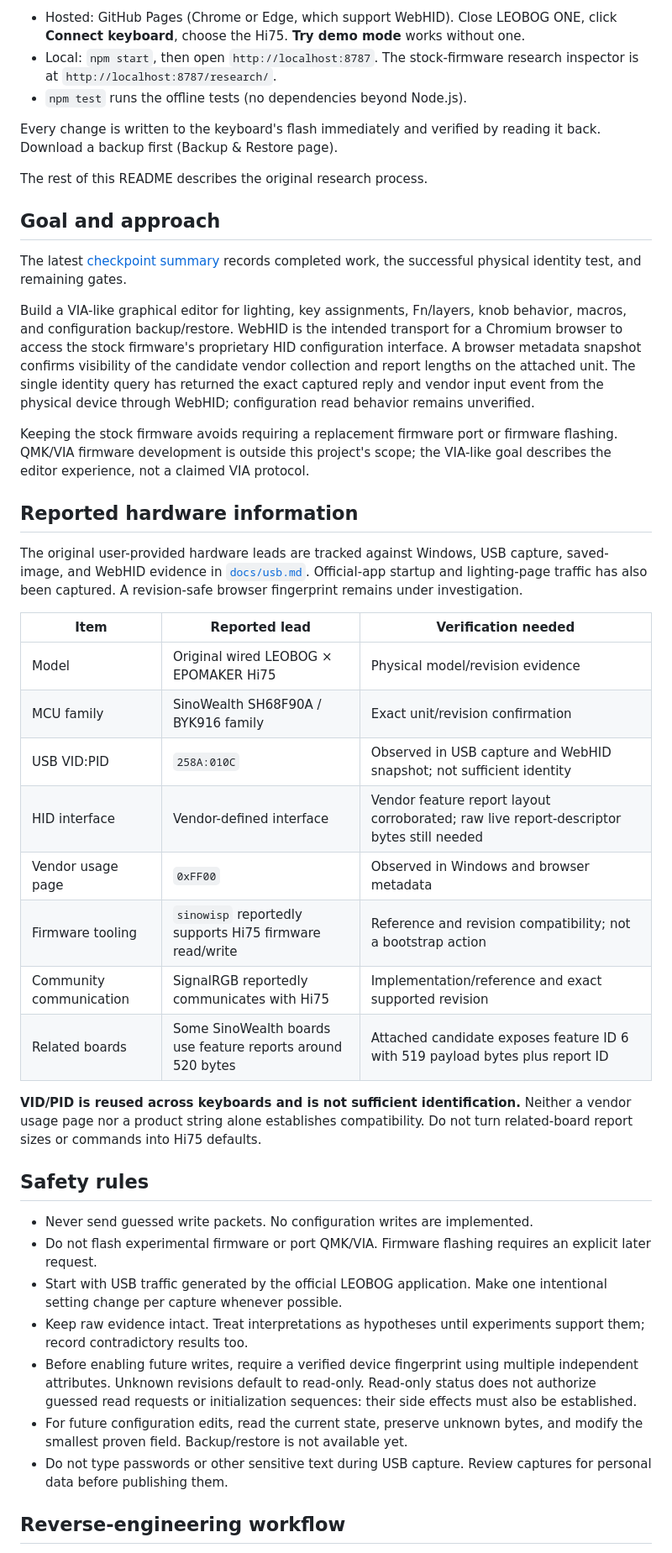
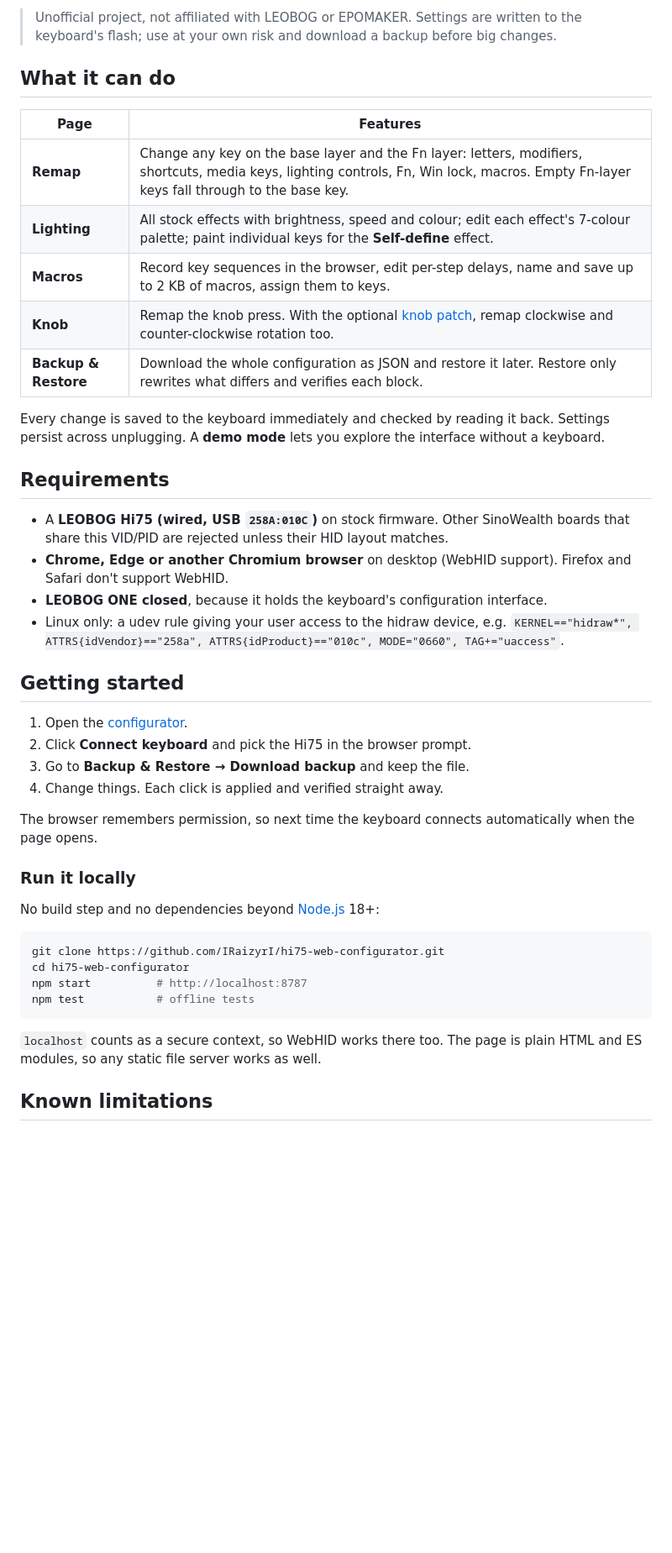
Before and after one commit to IRaizyrI/hi75-web-configurator, a Markdown page: README.md, the part around one of its changes. Shown at 84% size. GitHub-like rendering; blank space fills up the shorter version.

Commit message:
Rewrite README for users: what it is, how to open and run it, limitations
Co-Authored-By: Claude Opus 5.5 (1M context) <noreply@anthropic.com>

````diff
--- a/README.md
+++ b/README.md
@@ -10,72 +9,55 @@ An optional firmware patch makes knob rotation mappable too
 
-- Hosted: GitHub Pages (Chrome or Edge, which support WebHID). Close LEOBOG ONE,
-  click **Connect keyboard**, choose the Hi75. **Try demo mode** works without one.
-- Local: `npm start`, then open `http://localhost:8787`. The stock-firmware
-  research inspector is at `http://localhost:8787/research/`.
-- `npm test` runs the offline tests (no dependencies beyond Node.js).
+> Unofficial project, not affiliated with LEOBOG or EPOMAKER. Settings are
+> written to the keyboard's flash; use at your own risk and download a backup
+> before big changes.
 
-Every change is written to the keyboard's flash immediately and verified by
-reading it back. Download a backup first (Backup & Restore page).
+## What it can do
 
-The rest of this README describes the original research process.
+| Page | Features |
+| --- | --- |
+| **Remap** | Change any key on the base layer and the Fn layer: letters, modifiers, shortcuts, media keys, lighting controls, Fn, Win lock, macros. Empty Fn-layer keys fall through to the base key. |
+| **Lighting** | All stock effects with brightness, speed and colour; edit each effect's 7-colour palette; paint individual keys for the **Self-define** effect. |
+| **Macros** | Record key sequences in the browser, edit per-step delays, name and save up to 2 KB of macros, assign them to keys. |
+| **Knob** | Remap the knob press. With the optional [knob patch](#optional-knob-rotation-patch), remap clockwise and counter-clockwise rotation too. |
+| **Backup & Restore** | Download the whole configuration as JSON and restore it later. Restore only rewrites what differs and verifies each block. |
 
-## Goal and approach
+Every change is saved to the keyboard immediately and checked by reading it
+back. Settings persist across unplugging. A **demo mode** lets you explore the
+interface without a keyboard.
 
-The latest [checkpoint summary](docs/checkpoint-identity-probe.md) records
-completed work, the successful physical identity test, and remaining gates.
+## Requirements
 
-Build a VIA-like graphical editor for lighting, key assignments, Fn/layers,
-knob behavior, macros, and configuration backup/restore. WebHID is the intended
-transport for a Chromium browser to access the stock firmware's proprietary HID
-configuration interface. A browser metadata snapshot confirms visibility of
-the candidate vendor collection and report lengths on the attached unit. The
-single identity query has returned the exact captured reply and vendor input
-event from the physical device through WebHID; configuration read behavior
-remains unverified.
+- A **LEOBOG Hi75 (wired, USB `258A:010C`)** on stock firmware. Other SinoWealth
+  boards that share this VID/PID are rejected unless their HID layout matches.
+- **Chrome, Edge or another Chromium browser** on desktop (WebHID support).
+  Firefox and Safari don't support WebHID.
+- **LEOBOG ONE closed**, because it holds the keyboard's configuration interface.
+- Linux only: a udev rule giving your user access to the hidraw device, e.g.
+  `KERNEL=="hidraw*", ATTRS{idVendor}=="258a", ATTRS{idProduct}=="010c", MODE="0660", TAG+="uaccess"`.
 
-Keeping the stock firmware avoids requiring a replacement firmware port or
-firmware flashing. QMK/VIA firmware development is outside this project's scope;
-the VIA-like goal describes the editor experience, not a claimed VIA protocol.
+## Getting started
 
-## Reported hardware information
+1. Open the [configurator](https://iraizyri.github.io/hi75-web-configurator/).
+2. Click **Connect keyboard** and pick the Hi75 in the browser prompt.
+3. Go to **Backup & Restore → Download backup** and keep the file.
+4. Change things. Each click is applied and verified straight away.
 
-The original user-provided hardware leads are tracked against Windows, USB
-capture, saved-image, and WebHID evidence in [`docs/usb.md`](docs/usb.md).
-Official-app startup and lighting-page traffic has also been captured. A
-revision-safe browser fingerprint remains under investigation.
+The browser remembers permission, so next time the keyboard connects
+automatically when the page opens.
 
-| Item | Reported lead | Verification needed |
-| --- | --- | --- |
-| Model | Original wired LEOBOG × EPOMAKER Hi75 | Physical model/revision evidence |
-| MCU family | SinoWealth SH68F90A / BYK916 family | Exact unit/revision confirmation |
-| USB VID:PID | `258A:010C` | Observed in USB capture and WebHID snapshot; not sufficient identity |
-| HID interface | Vendor-defined interface | Vendor feature report layout corroborated; raw live report-descriptor bytes still needed |
-| Vendor usage page | `0xFF00` | Observed in Windows and browser metadata |
-| Firmware tooling | `sinowisp` reportedly supports Hi75 firmware read/write | Reference and revision compatibility; not a bootstrap action |
-| Community communication | SignalRGB reportedly communicates with Hi75 | Implementation/reference and exact supported revision |
-| Related boards | Some SinoWealth boards use feature reports around 520 bytes | Attached candidate exposes feature ID 6 with 519 payload bytes plus report ID |
+### Run it locally
 
-**VID/PID is reused across keyboards and is not sufficient identification.**
-Neither a vendor usage page nor a product string alone establishes compatibility.
-Do not turn related-board report sizes or commands into Hi75 defaults.
+No build step and no dependencies beyond [Node.js](https://nodejs.org/) 18+:
 
-## Safety rules
+```bash
+git clone https://github.com/IRaizyrI/hi75-web-configurator.git
+cd hi75-web-configurator
+npm start          # http://localhost:8787
+npm test           # offline tests
+```
 
-- Never send guessed write packets. No configuration writes are implemented.
-- Do not flash experimental firmware or port QMK/VIA. Firmware flashing requires
-  an explicit later request.
-- Start with USB traffic generated by the official LEOBOG application. Make one
-  intentional setting change per capture whenever possible.
-- Keep raw evidence intact. Treat interpretations as hypotheses until experiments
-  support them; record contradictory results too.
-- Before enabling future writes, require a verified device fingerprint using
-  multiple independent attributes. Unknown revisions default to read-only.
-  Read-only status does not authorize guessed read requests or initialization
-  sequences: their side effects must also be established.
-- For future configuration edits, read the current state, preserve unknown bytes,
-  and modify the smallest proven field. Backup/restore is not available yet.
-- Do not type passwords or other sensitive text during USB capture. Review
-  captures for personal data before publishing them.
+`localhost` counts as a secure context, so WebHID works there too. The page is
+plain HTML and ES modules, so any static file server works as well.
 
-## Reverse-engineering workflow
+## Known limitations
 
````
Also changed, not shown: other parts of README.md (+56 -80 lines).
